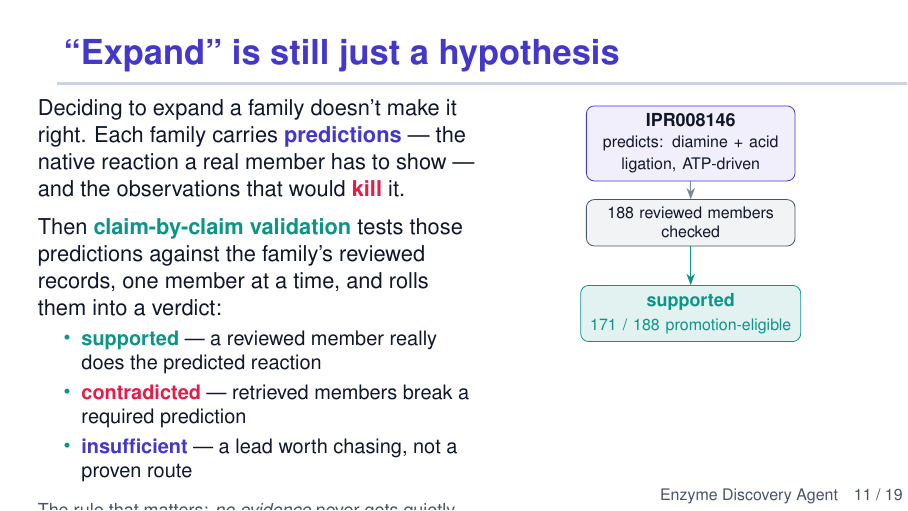
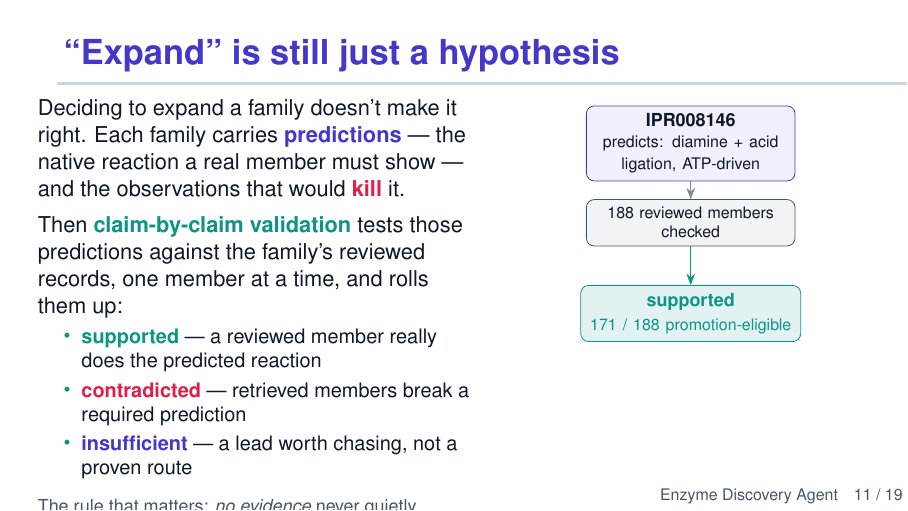
Before and after one commit to Ray16/Enzyme_agent, LaTeX slides (enzyme_discovery_agent/slides/enzyme_discovery_agent.tex): page 11 of 19. Compiled offline with pdfLaTeX.

Commit message:
auto: update enzyme_discovery_agent.tex (2026-09-01 01:14:07)
Automated per-file commit by Claude Code PostToolUse hook.

Co-Authored-By: Claude Opus 4.8 (1M context) <noreply@anthropic.com>

```diff
--- a/enzyme_discovery_agent/slides/enzyme_discovery_agent.tex
+++ b/enzyme_discovery_agent/slides/enzyme_discovery_agent.tex
@@ -433,18 +433,18 @@
   \begin{columns}[T]
     \begin{column}{0.55\textwidth}
       Deciding to expand a family doesn't make it right. Each family carries
-      \hl{predictions} --- the native reaction a real member has to show --- and the
-      observations that would \hla{kill} it.\\[0.5em]
+      \hl{predictions} --- the native reaction a real member must show --- and the
+      observations that would \hla{kill} it.\\[0.4em]
       Then \hlt{claim-by-claim validation} tests those predictions against the
-      family's reviewed records, one member at a time, and rolls them into a verdict:
+      family's reviewed records, one member at a time, and rolls them up:
       \begin{itemize}\small
         \item \hlt{supported} --- a reviewed member really does the predicted reaction
         \item \hla{contradicted} --- retrieved members break a required prediction
         \item \hl{insufficient} --- a lead worth chasing, not a proven route
       \end{itemize}
-      \vspace{0.3em}
-      {\footnotesize\color{muted} The rule that matters: \emph{no evidence} never gets
-      quietly upgraded to \emph{feasible}.}
+      \vspace{0.2em}
+      {\footnotesize\color{muted} The rule that matters: \emph{no evidence} never
+      quietly becomes \emph{feasible}.}
     \end{column}
     \begin{column}{0.45\textwidth}
       \centering
```
